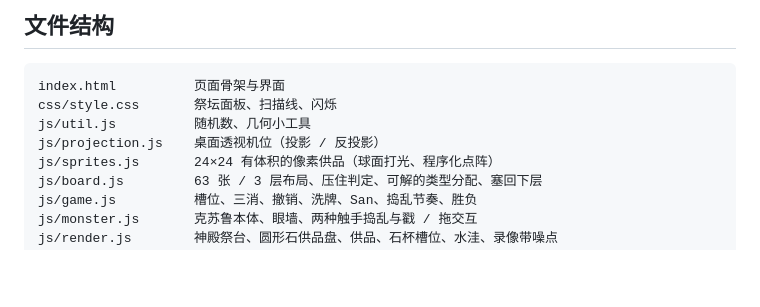
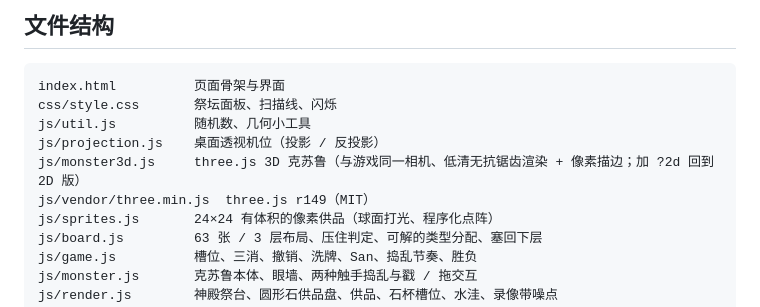
Before and after one commit to Qisi3344/grab-big-eye, a Markdown page: README.md, the part around the change. Drawn GitHub-style; blank space fills up the shorter version.

Commit message:
v4：克苏鲁换成 three.js 3D 低清像素渲染（同相机、无抗锯齿、像素描边、绿眼打光）；修首帧 dt 为负导致卡死

```diff
--- a/README.md
+++ b/README.md
@@ -41,6 +41,8 @@ index.html          页面骨架与界面
 css/style.css       祭坛面板、扫描线、闪烁
 js/util.js          随机数、几何小工具
 js/projection.js    桌面透视机位（投影 / 反投影）
+js/monster3d.js     three.js 3D 克苏鲁（与游戏同一相机、低清无抗锯齿渲染 + 像素描边；加 ?2d 回到 2D 版）
+js/vendor/three.min.js  three.js r149（MIT）
 js/sprites.js       24×24 有体积的像素供品（球面打光、程序化点阵）
 js/board.js         63 张 / 3 层布局、压住判定、可解的类型分配、塞回下层
 js/game.js          槽位、三消、撤销、洗牌、San、捣乱节奏、胜负
```
